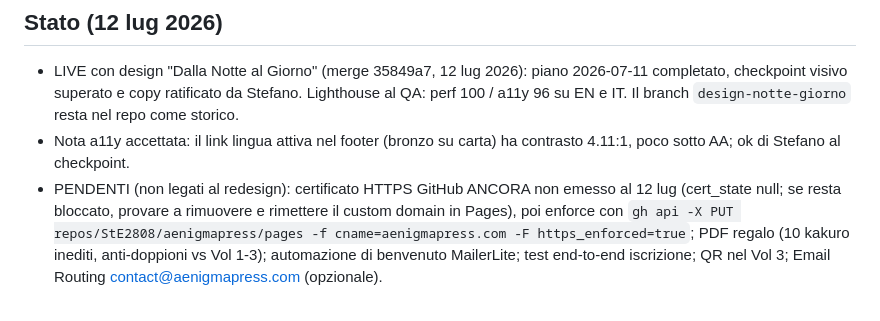
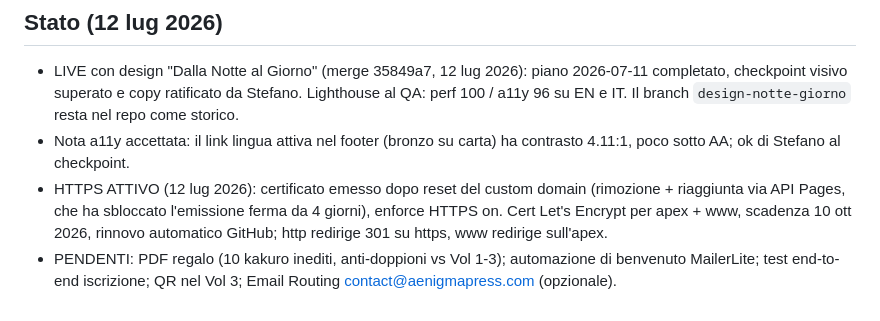
Before and after one commit to StE2808/aenigmapress, a Markdown page: CLAUDE.md, the part around the change. Drawn GitHub-style.

Commit message:
docs: https enforced after custom domain reset
Co-Authored-By: Claude Fable 5 <noreply@anthropic.com>

```diff
--- a/CLAUDE.md
+++ b/CLAUDE.md
@@ -108,10 +108,11 @@ Il `.gitignore` esclude anche `docs/brief-*.md` e `prototipo/`.
   IT. Il branch `design-notte-giorno` resta nel repo come storico.
 - Nota a11y accettata: il link lingua attiva nel footer (bronzo su
   carta) ha contrasto 4.11:1, poco sotto AA; ok di Stefano al checkpoint.
-- PENDENTI (non legati al redesign): certificato HTTPS GitHub ANCORA
-  non emesso al 12 lug (cert_state null; se resta bloccato, provare a
-  rimuovere e rimettere il custom domain in Pages), poi enforce con
-  `gh api -X PUT repos/StE2808/aenigmapress/pages -f cname=aenigmapress.com -F https_enforced=true`;
-  PDF regalo (10 kakuro inediti, anti-doppioni vs Vol 1-3); automazione
-  di benvenuto MailerLite; test end-to-end iscrizione; QR nel Vol 3;
-  Email Routing contact@aenigmapress.com (opzionale).
+- HTTPS ATTIVO (12 lug 2026): certificato emesso dopo reset del custom
+  domain (rimozione + riaggiunta via API Pages, che ha sbloccato
+  l'emissione ferma da 4 giorni), enforce HTTPS on. Cert Let's Encrypt
+  per apex + www, scadenza 10 ott 2026, rinnovo automatico GitHub;
+  http redirige 301 su https, www redirige sull'apex.
+- PENDENTI: PDF regalo (10 kakuro inediti, anti-doppioni vs Vol 1-3);
+  automazione di benvenuto MailerLite; test end-to-end iscrizione;
+  QR nel Vol 3; Email Routing contact@aenigmapress.com (opzionale).
```
